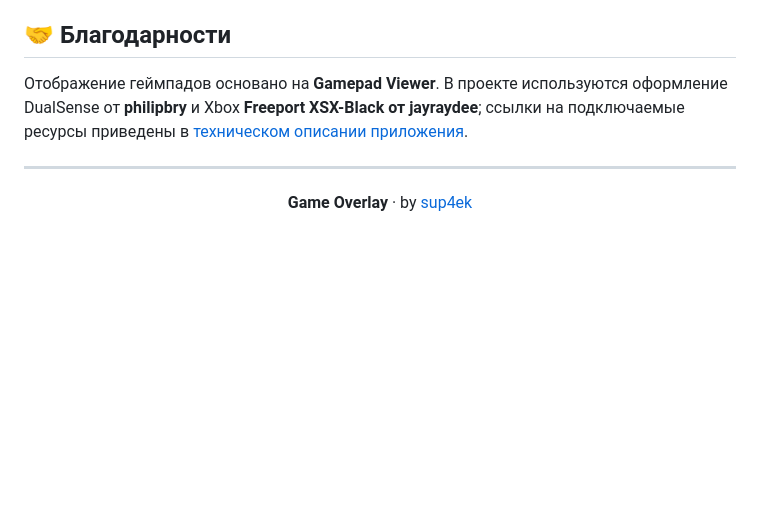
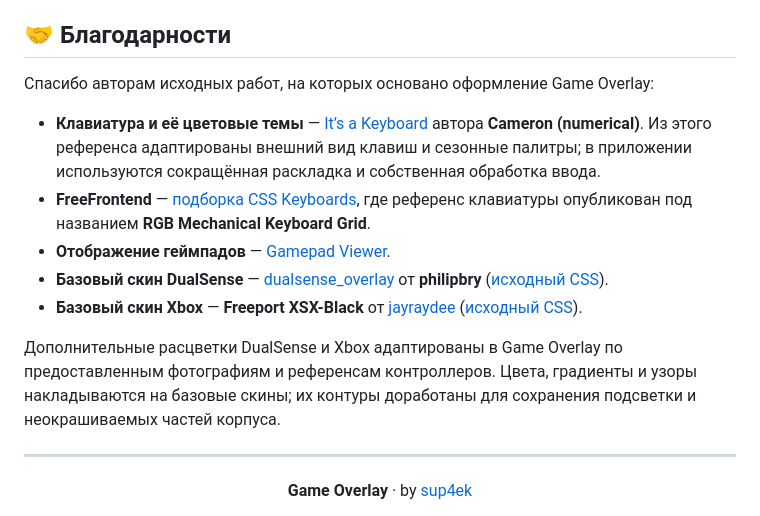
Before and after one commit to sup4ek/Game-Overlay, a Markdown page: README.md, the part around the change. Drawn GitHub-style; blank space fills up the shorter version.

Commit message:
docs: credit keyboard reference and controller skin authors

```diff
--- a/README.md
+++ b/README.md
@@ -261,10 +261,15 @@ node ../checks/run-electron-check.cjs renderer-smoke.cjs
 
 ## 🤝 Благодарности
 
-Отображение геймпадов основано на **Gamepad Viewer**. В проекте используются
-оформление DualSense от **philipbry** и Xbox **Freeport XSX-Black от jayraydee**;
-ссылки на подключаемые ресурсы приведены в
-[техническом описании приложения](Game%20Overlay/README.md).
+Спасибо авторам исходных работ, на которых основано оформление Game Overlay:
+
+- **Клавиатура и её цветовые темы** — [It’s a Keyboard](https://codepen.io/numerical/pen/XWPwavz) автора **Cameron (numerical)**. Из этого референса адаптированы внешний вид клавиш и сезонные палитры; в приложении используются сокращённая раскладка и собственная обработка ввода.
+- **FreeFrontend** — [подборка CSS Keyboards](https://freefrontend.com/css-keyboards/), где референс клавиатуры опубликован под названием **RGB Mechanical Keyboard Grid**.
+- **Отображение геймпадов** — [Gamepad Viewer](https://gamepadviewer.com/).
+- **Базовый скин DualSense** — [dualsense_overlay](https://github.com/philipbry/dualsense_overlay) от **philipbry** ([исходный CSS](https://philipbry.github.io/dualsense_skin.css)).
+- **Базовый скин Xbox** — **Freeport XSX-Black** от [jayraydee](https://jayraydee.me/) ([исходный CSS](https://jayraydee.me/Assets/Freeport/XSX-Black/XSX.css)).
+
+Дополнительные расцветки DualSense и Xbox адаптированы в Game Overlay по предоставленным фотографиям и референсам контроллеров. Цвета, градиенты и узоры накладываются на базовые скины; их контуры доработаны для сохранения подсветки и неокрашиваемых частей корпуса.
 
 ---
 
```
